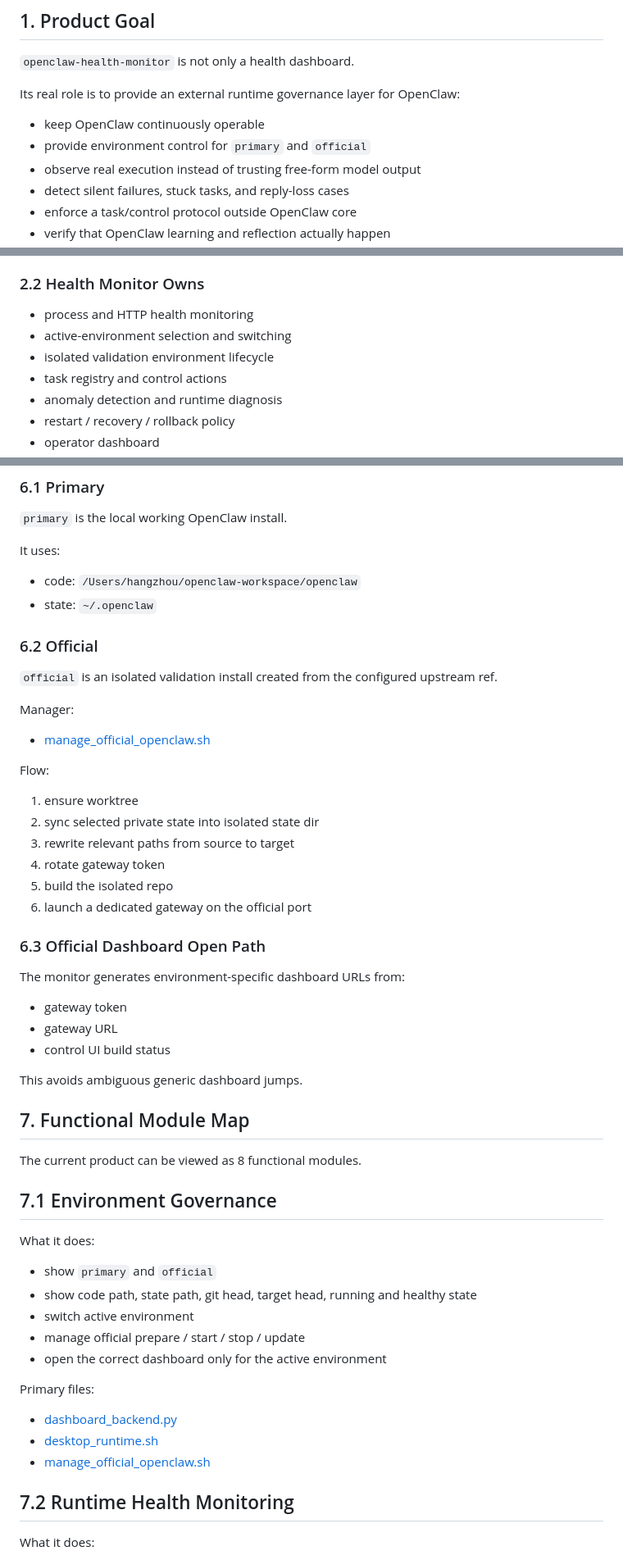
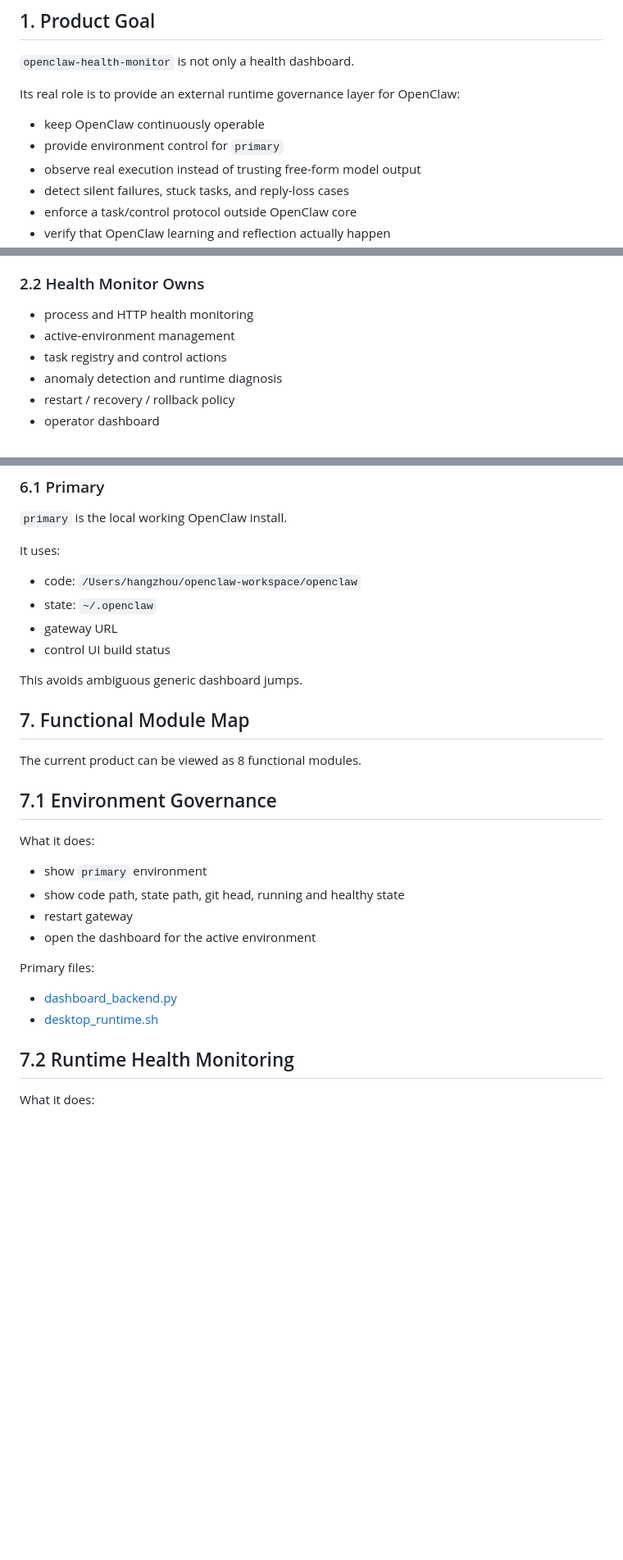
Before and after one commit to DreamOfXM/openclaw-health-monitor, a Markdown page: docs/product-architecture.md, 3 parts joined by grey strips. Shown at 82% size. Drawn GitHub-style; blank space fills up the shorter version.

Commit message:
docs: update product-architecture.md for single environment mode
更新 product-architecture.md 以反映单环境模式：

- 移除 official 环境相关内容
- 简化环境生命周期说明
- 移除单活环境约束相关章节（已实现）
- 更新功能模块说明

```diff
--- a/docs/product-architecture.md
+++ b/docs/product-architecture.md
@@ -23,7 +23,7 @@ It describes:
 Its real role is to provide an external runtime governance layer for OpenClaw:
 
 - keep OpenClaw continuously operable
-- provide environment control for `primary` and `official`
+- provide environment control for `primary`
 - observe real execution instead of trusting free-form model output
 - detect silent failures, stuck tasks, and reply-loss cases
 - enforce a task/control protocol outside OpenClaw core
@@ -50,8 +50,7 @@ In short:
 ### 2.2 Health Monitor Owns
 
 - process and HTTP health monitoring
-- active-environment selection and switching
-- isolated validation environment lifecycle
+- active-environment management
 - task registry and control actions
 - anomaly detection and runtime diagnosis
 - restart / recovery / rollback policy
@@ -268,29 +245,6 @@ It uses:
 
 - code: `/Users/hangzhou/openclaw-workspace/openclaw`
 - state: `~/.openclaw`
-
-### 6.2 Official
-
-`official` is an isolated validation install created from the configured upstream ref.
-
-Manager:
-
-- [manage_official_openclaw.sh](/Users/hangzhou/openclaw-health-monitor/manage_official_openclaw.sh)
-
-Flow:
-
-1. ensure worktree
-2. sync selected private state into isolated state dir
-3. rewrite relevant paths from source to target
-4. rotate gateway token
-5. build the isolated repo
-6. launch a dedicated gateway on the official port
-
-### 6.3 Official Dashboard Open Path
-
-The monitor generates environment-specific dashboard URLs from:
-
-- gateway token
 - gateway URL
 - control UI build status
 
@@ -304,17 +258,15 @@ The current product can be viewed as 8 functional modules.
 
 What it does:
 
-- show `primary` and `official`
-- show code path, state path, git head, target head, running and healthy state
-- switch active environment
-- manage official prepare / start / stop / update
-- open the correct dashboard only for the active environment
+- show `primary` environment
+- show code path, state path, git head, running and healthy state
+- restart gateway
+- open the dashboard for the active environment
 
 Primary files:
 
 - [dashboard_backend.py](/Users/hangzhou/openclaw-health-monitor/dashboard_backend.py)
 - [desktop_runtime.sh](/Users/hangzhou/openclaw-health-monitor/desktop_runtime.sh)
-- [manage_official_openclaw.sh](/Users/hangzhou/openclaw-health-monitor/manage_official_openclaw.sh)
 
 ## 7.2 Runtime Health Monitoring
 
```
Also changed, not shown: other parts of docs/product-architecture.md (+5 -40 lines).
